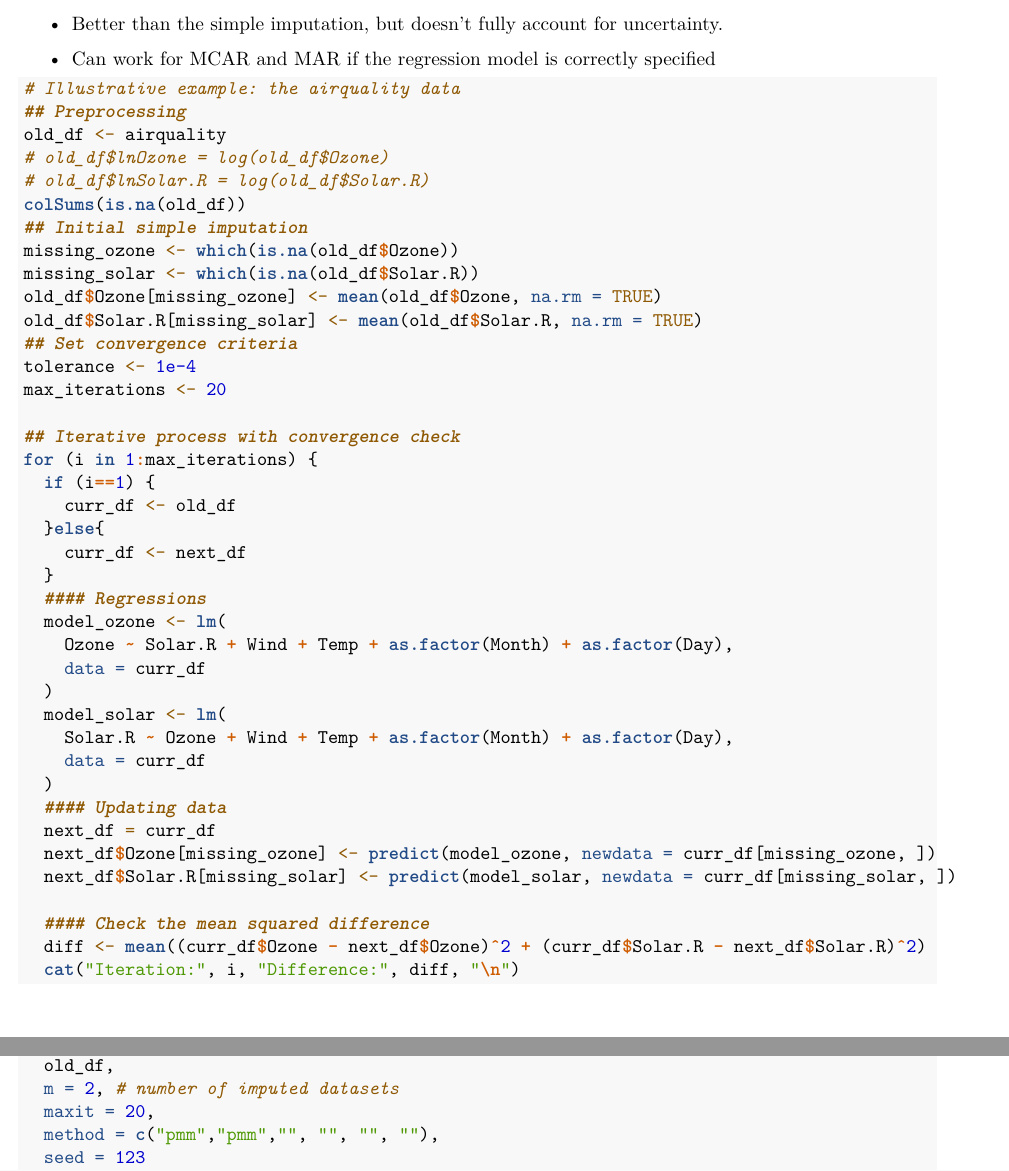
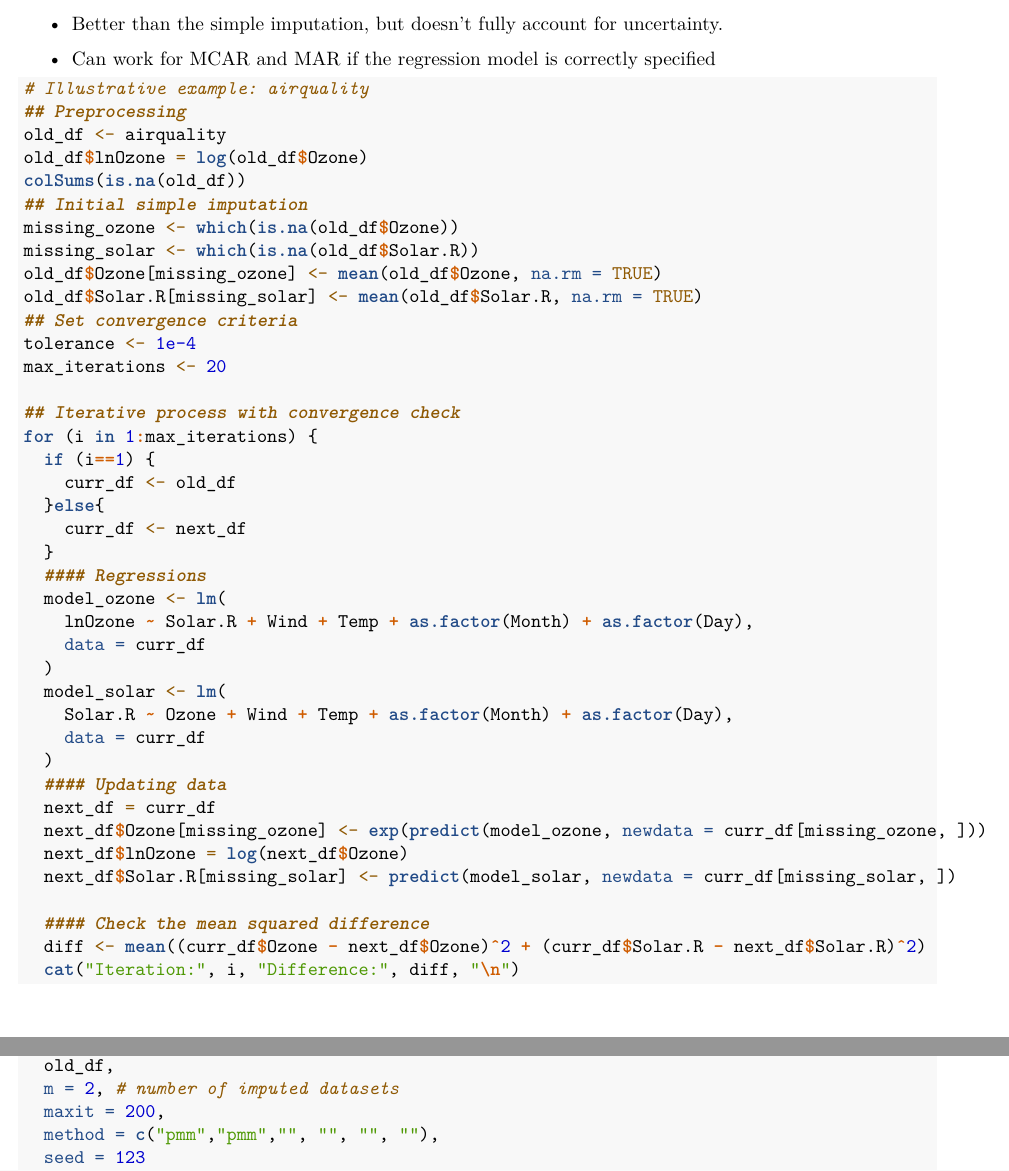
Before and after one commit to ZhiyangGeeZhou/ZhiyangGeeZhou.github.io, an R Markdown document (attach/UWM/UWM_PH718_2025Spring_Part07.Rmd): two parts of pages 2 and 3 of 4, joined at a grey line, cut so that both start at the same text. Rendered offline with R 4.5, knitr and Pandoc, then LaTeX, with nearby package versions.

Commit message:
Update UWM_PH718_2025Spring_Part07.Rmd

````diff
--- a/attach/UWM/UWM_PH718_2025Spring_Part07.Rmd
+++ b/attach/UWM/UWM_PH718_2025Spring_Part07.Rmd
@@ -70,11 +70,10 @@ The probability of missingness is related to observed data but not to the missin
 - Can work for MCAR and MAR if the regression model is correctly specified
 
 ```{r, eval = F}
-# Illustrative example: the airquality data
+# Illustrative example: airquality
 ## Preprocessing
 old_df <- airquality
-# old_df$lnOzone = log(old_df$Ozone)
-# old_df$lnSolar.R = log(old_df$Solar.R)
+old_df$lnOzone = log(old_df$Ozone)
 colSums(is.na(old_df))
 ## Initial simple imputation
 missing_ozone <- which(is.na(old_df$Ozone))
@@ -94,7 +93,7 @@ for (i in 1:max_iterations) {
   }
   #### Regressions
   model_ozone <- lm(
-    Ozone ~ Solar.R + Wind + Temp + as.factor(Month) + as.factor(Day),
+    lnOzone ~ Solar.R + Wind + Temp + as.factor(Month) + as.factor(Day),
     data = curr_df
   )
   model_solar <- lm(
@@ -103,7 +102,8 @@ for (i in 1:max_iterations) {
   )
   #### Updating data
   next_df = curr_df
-  next_df$Ozone[missing_ozone] <- predict(model_ozone, newdata = curr_df[missing_ozone, ])
+  next_df$Ozone[missing_ozone] <- exp(predict(model_ozone, newdata = curr_df[missing_ozone, ]))
+  next_df$lnOzone = log(next_df$Ozone)
   next_df$Solar.R[missing_solar] <- predict(model_solar, newdata = curr_df[missing_solar, ])
 
   #### Check the mean squared difference
@@ -164,7 +164,7 @@ colSums(is.na(old_df))
 imp_obj <- mice(
   old_df,
   m = 2, # number of imputed datasets
-  maxit = 20,
+  maxit = 200,
   method = c("pmm","pmm","", "", "", ""),
   seed = 123
 )
````
Also changed, not shown: attach/UWM/UWM_PH718_2025Spring_Part07.Rmd (4 more changed lines).
